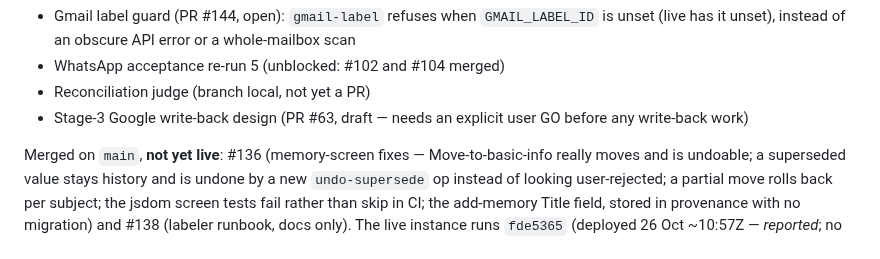
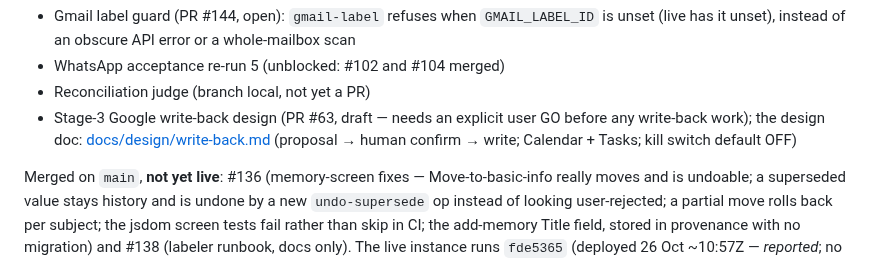
Before and after one commit to yosisrael2/Second-brain, a Markdown page: README.md, the part around the change. Rendered like a GitHub page.

```diff
--- a/README.md
+++ b/README.md
@@ -103,7 +103,7 @@ to its section or doc.
 - Gmail label guard (PR #144, open): `gmail-label` refuses when `GMAIL_LABEL_ID` is unset (live has it unset), instead of an obscure API error or a whole-mailbox scan
 - WhatsApp acceptance re-run 5 (unblocked: #102 and #104 merged)
 - Reconciliation judge (branch local, not yet a PR)
-- Stage-3 Google write-back design (PR #63, draft — needs an explicit user GO before any write-back work)
+- Stage-3 Google write-back design (PR #63, draft — needs an explicit user GO before any write-back work); the design doc: [docs/design/write-back.md](docs/design/write-back.md) (proposal → human confirm → write; Calendar + Tasks; kill switch default OFF)
 
 Merged on `main`, **not yet live**: #136 (memory-screen fixes — Move-to-basic-info really moves and is undoable; a superseded value stays history and is undone by a new `undo-supersede` op instead of looking user-rejected; a partial move rolls back per subject; the jsdom screen tests fail rather than skip in CI; the add-memory Title field, stored in provenance with no migration) and #138 (labeler runbook, docs only). The live instance runs `fde5365` (deployed 26 Oct ~10:57Z — *reported*; no migration, so the live alembic head stays `7d90f6ea8407`; pre-deploy backup `brain-pre-fde5365-20261026-1256.sql` — *reported*), so live carries the ask fixes #135/#140, the Gmail labeler #137 and its majors fix #142. Rollback is `git checkout --detach` of the previous sha + reinstall + restart, never `alembic downgrade`; DB backups live in `~/second-brain-backups/`. The enrichment worker is OFF (the default stub extractor), every connector is registered but disabled, and the email + connectors launchd agents are not installed. Gmail by hand: adopt linked 18 pasted emails and the school label sync was later completed with its cursor saved (*reported*; live holds 153 items in total — *reported*). The reconciliation verdict cards (PR #99), the Memory Management screen and its redesign (#130, #134) are live.
 
```
Also changed, not shown: docs/design/write-back.md (added, +244 -0 lines).
